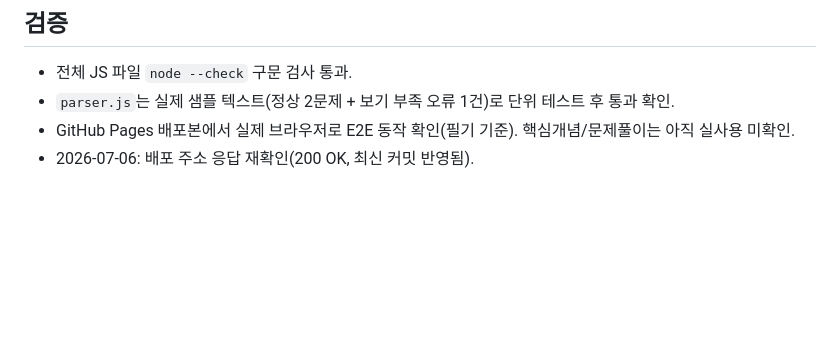
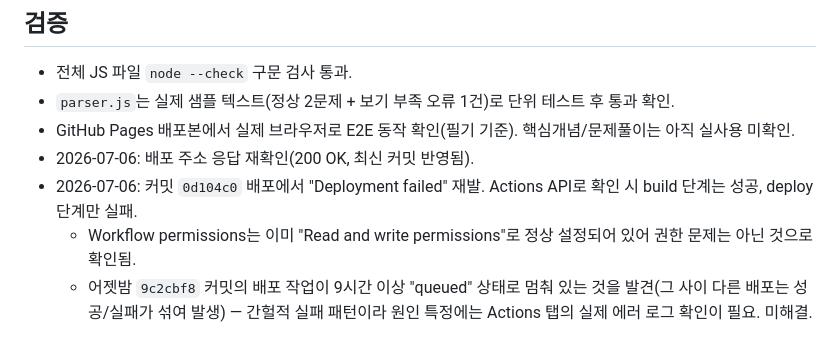
Before and after one commit to klaod-tech/CERT-STUDY-APP, a Markdown page: done.md, the part around the change. Rendered like a GitHub page; blank space fills up the shorter version.

Commit message:
Note recurring Pages deploy-step failure investigation
Ruled out workflow permissions (already read/write). Deploy step fails
intermittently while build step consistently succeeds; root cause
still open pending the actual error log from the Actions tab.

```diff
--- a/done.md
+++ b/done.md
@@ -56,3 +56,6 @@
 - `parser.js`는 실제 샘플 텍스트(정상 2문제 + 보기 부족 오류 1건)로 단위 테스트 후 통과 확인.
 - GitHub Pages 배포본에서 실제 브라우저로 E2E 동작 확인(필기 기준). 핵심개념/문제풀이는 아직 실사용 미확인.
 - 2026-07-06: 배포 주소 응답 재확인(200 OK, 최신 커밋 반영됨).
+- 2026-07-06: 커밋 `0d104c0` 배포에서 "Deployment failed" 재발. Actions API로 확인 시 build 단계는 성공, deploy 단계만 실패.
+  - Workflow permissions는 이미 "Read and write permissions"로 정상 설정되어 있어 권한 문제는 아닌 것으로 확인됨.
+  - 어젯밤 `9c2cbf8` 커밋의 배포 작업이 9시간 이상 "queued" 상태로 멈춰 있는 것을 발견(그 사이 다른 배포는 성공/실패가 섞여 발생) — 간헐적 실패 패턴이라 원인 특정에는 Actions 탭의 실제 에러 로그 확인이 필요. 미해결.
```
